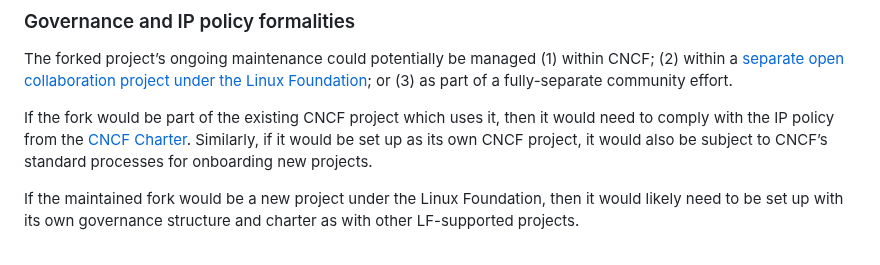
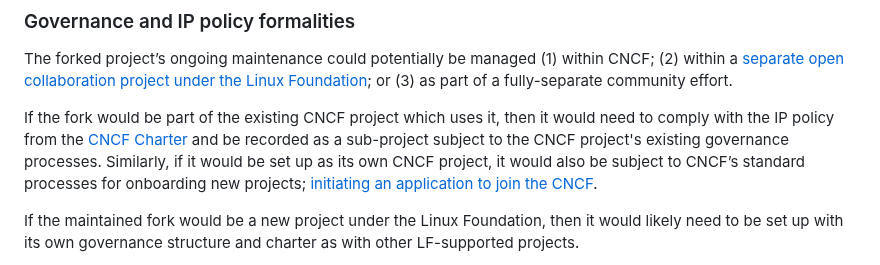
Before and after one commit to cncf/foundation, a Markdown page: source-available-recommendations.md, the part around the change. Drawn GitHub-style.

Commit message:
Update source-available-recommendations.md
Co-authored-by: Emily Fox <33327273+TheFoxAtWork@users.noreply.github.com>
Signed-off-by: Jeffrey Sica <jeef111x@gmail.com>

```diff
--- a/source-available-recommendations.md
+++ b/source-available-recommendations.md
@@ -80,7 +80,7 @@ A decision to fork and maintain a pre-existing independent project is typically
 
 The forked project’s ongoing maintenance could potentially be managed (1) within CNCF; (2) within a [separate open collaboration project under the Linux Foundation](https://www.linuxfoundation.org/projects); or (3) as part of a fully-separate community effort.
 
-If the fork would be part of the existing CNCF project which uses it, then it would need to comply with the IP policy from the [CNCF Charter]. Similarly, if it would be set up as its own CNCF project, it would also be subject to CNCF’s standard processes for onboarding new projects.
+If the fork would be part of the existing CNCF project which uses it, then it would need to comply with the IP policy from the [CNCF Charter] and be recorded as a sub-project subject to the CNCF project's existing governance processes. Similarly, if it would be set up as its own CNCF project, it would also be subject to CNCF’s standard processes for onboarding new projects; [initiating an application to join the CNCF](https://github.com/cncf/toc/tree/main/process).
 
 If the maintained fork would be a new project under the Linux Foundation, then it would likely need to be set up with its own governance structure and charter as with other LF-supported projects.
 
```
